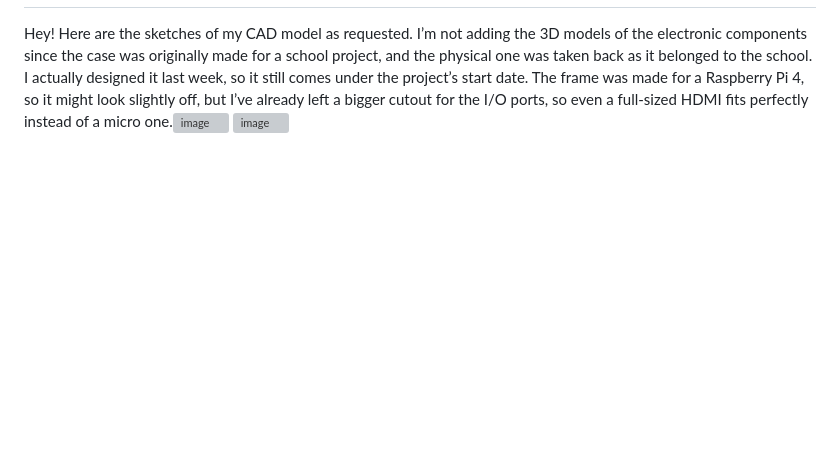
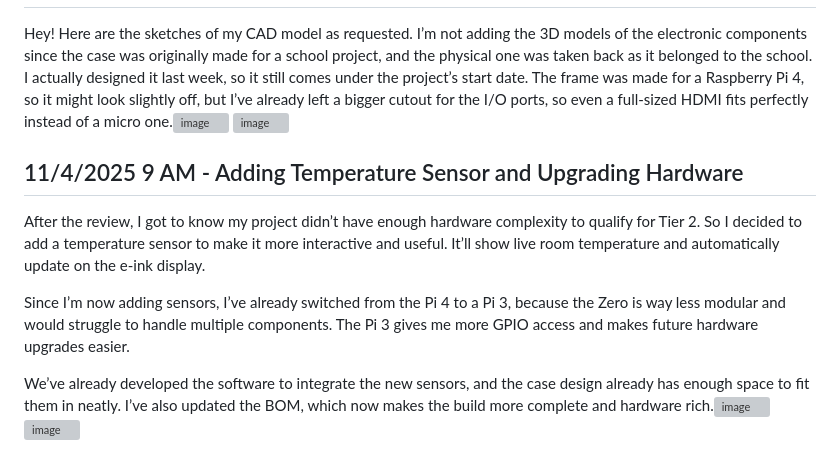
Before and after one commit to Jagrit0711/einky, a Markdown page: JOURNAL.md, the part around one of its changes. GitHub-like rendering; blank space fills up the shorter version; grey boxes are pictures that could not be loaded.

```diff
--- a/JOURNAL.md
+++ b/JOURNAL.md
@@ -35,3 +35,13 @@ Got feedback about using a Raspberry Pi Zero W to cut costs, but after testing a
 
 Hey! Here are the sketches of my CAD model as requested. I’m not adding the 3D models of the electronic components since the case was originally made for a school project, and the physical one was taken back as it belonged to the school. I actually designed it last week, so it still comes under the project’s start date. The frame was made for a Raspberry Pi 4, so it might look slightly off, but I’ve already left a bigger cutout for the I/O ports, so even a full-sized HDMI fits perfectly instead of a micro one.![image](https://blueprint.hackclub.com/user-attachments/blobs/proxy/eyJfcmFpbHMiOnsiZGF0YSI6ODE0MiwicHVyIjoiYmxvYl9pZCJ9fQ==--655034541301118247fb61bd99c9e5dc00032946/image.png)
 ![image](https://blueprint.hackclub.com/user-attachments/blobs/proxy/eyJfcmFpbHMiOnsiZGF0YSI6ODE0MywicHVyIjoiYmxvYl9pZCJ9fQ==--19e2db73de8cc18fce82cae8171aceb4afe5527a/image.png)
+
+
+## 11/4/2025 9 AM - Adding Temperature Sensor and Upgrading Hardware
+
+After the review, I got to know my project didn’t have enough hardware complexity to qualify for Tier 2. So I decided to add a temperature sensor to make it more interactive and useful. It’ll show live room temperature and automatically update on the e-ink display.
+
+Since I’m now adding sensors, I’ve already switched from the Pi 4 to a Pi 3, because the Zero is way less modular and would struggle to handle multiple components. The Pi 3 gives me more GPIO access and makes future hardware upgrades easier.
+
+We’ve already developed the software to integrate the new sensors, and the case design already has enough space to fit them in neatly. I’ve also updated the BOM, which now makes the build more complete and hardware rich.![image](https://blueprint.hackclub.com/user-attachments/blobs/proxy/eyJfcmFpbHMiOnsiZGF0YSI6ODI1MywicHVyIjoiYmxvYl9pZCJ9fQ==--5cc740aa123917ec8d6f0707518559cfea8e2d6c/image.png)
+![image](https://blueprint.hackclub.com/user-attachments/blobs/proxy/eyJfcmFpbHMiOnsiZGF0YSI6ODI1NCwicHVyIjoiYmxvYl9pZCJ9fQ==--34195349510c749fc1165ea729c6ac8143f51855/image.png)
```
Also changed, not shown: other parts of JOURNAL.md (+1 -1 lines).
